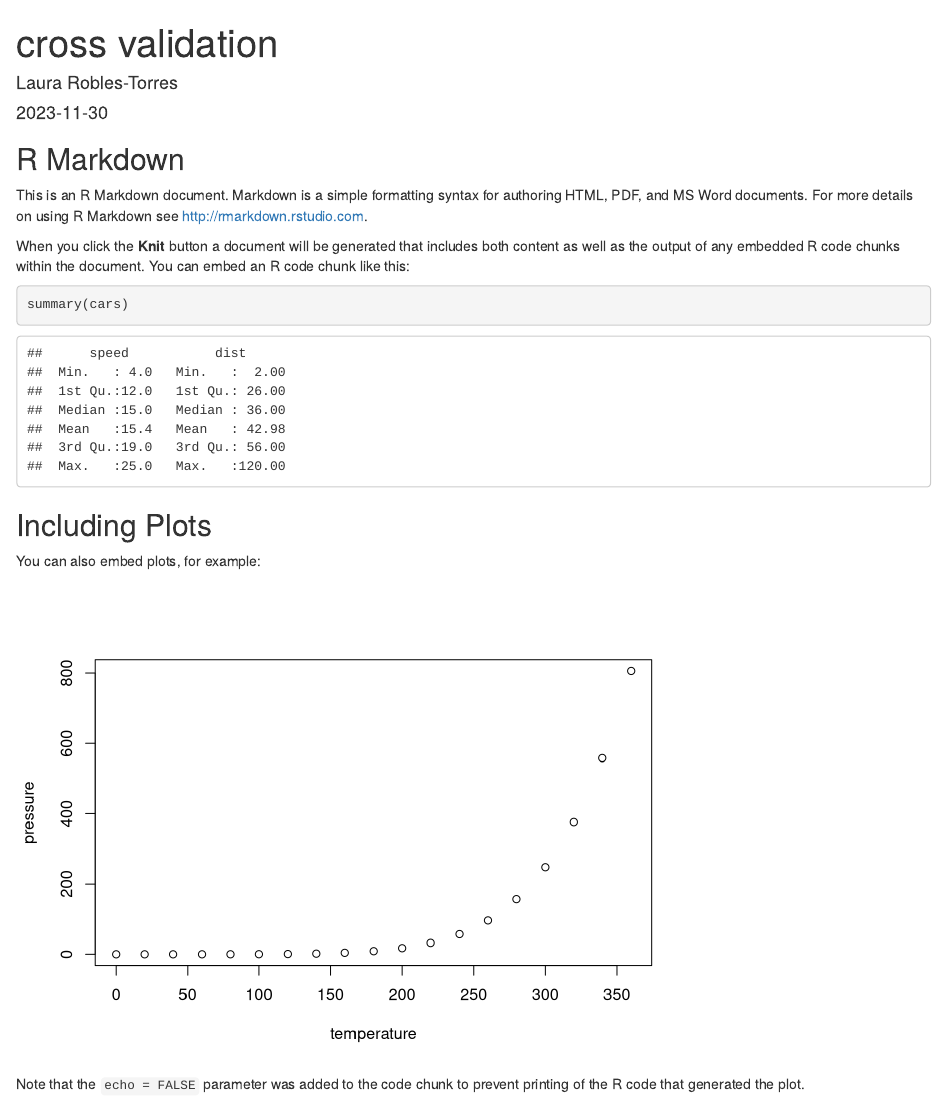
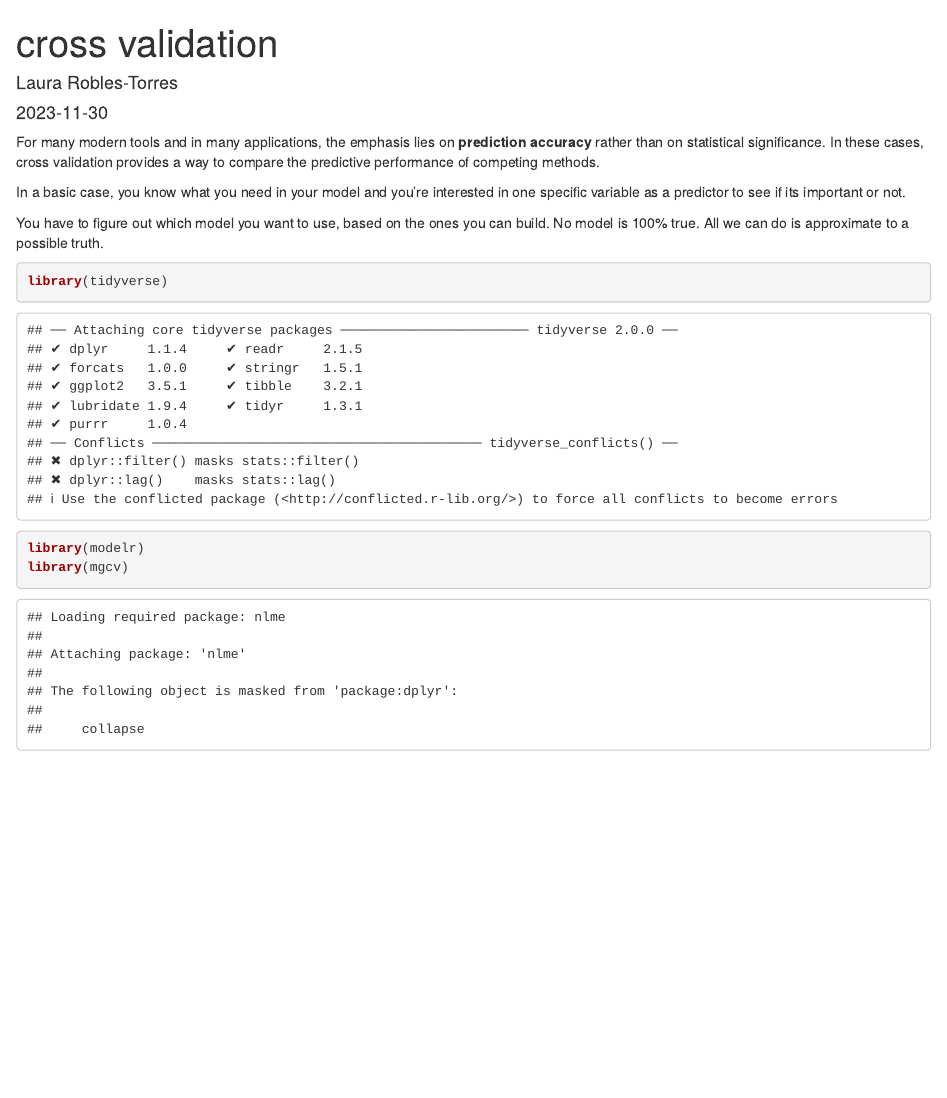
Before and after one commit to lvr2115/linearmodels, an R Markdown document (cross validation.Rmd): the page in a window 1100 px wide, from its top. Rendered offline with R 4.5, knitr and Pandoc, with nearby package versions; some code elsewhere in the file could not run offline.

Commit message:
intro notes and packages

````diff
--- a/cross validation.Rmd
+++ b/cross validation.Rmd
@@ -9,22 +9,14 @@ output: html_document
 knitr::opts_chunk$set(echo = TRUE)
 ```
 
-## R Markdown
+For many modern tools and in many applications, the emphasis lies on **prediction accuracy** rather than on statistical significance. In these cases, cross validation provides a way to compare the predictive performance of competing methods.
 
-This is an R Markdown document. Markdown is a simple formatting syntax for authoring HTML, PDF, and MS Word documents. For more details on using R Markdown see <http://rmarkdown.rstudio.com>.
+In a basic case, you know what you need in your model and you're interested in one specific variable as a predictor to see if its important or not.
 
-When you click the **Knit** button a document will be generated that includes both content as well as the output of any embedded R code chunks within the document. You can embed an R code chunk like this:
+You have to figure out which model you want to use, based on the ones you can build. No model is 100% true. All we can do is approximate to a possible truth.
 
-```{r cars}
-summary(cars)
+```{r load packages}
+library(tidyverse)
+library(modelr)
+library(mgcv)
 ```
-
-## Including Plots
-
-You can also embed plots, for example:
-
-```{r pressure, echo=FALSE}
-plot(pressure)
-```
-
-Note that the `echo = FALSE` parameter was added to the code chunk to prevent printing of the R code that generated the plot.
````
Also changed, not shown: cross-validation.html (added).
